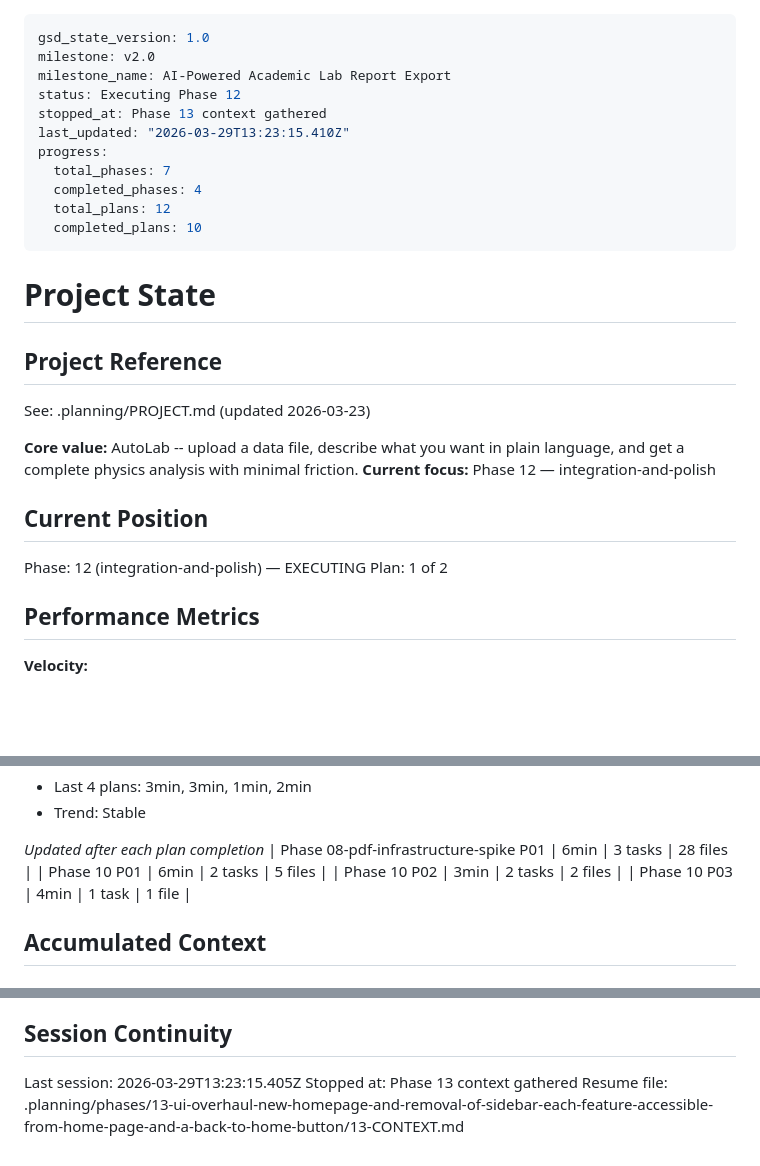
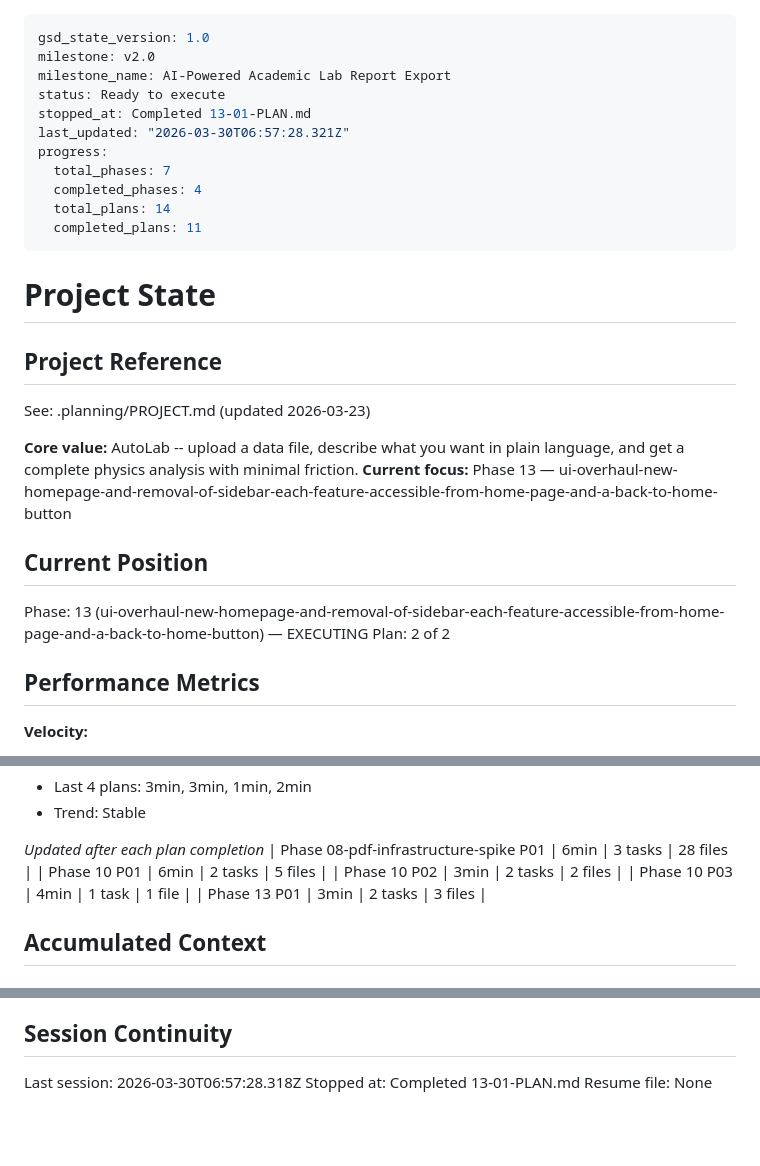
Before and after one commit to tauly420/antigravity-tau, a Markdown page: .planning/STATE.md, 3 parts joined by grey strips. Rendered like a GitHub page; blank space fills up the shorter version.

```diff
--- a/.planning/STATE.md
+++ b/.planning/STATE.md
@@ -2,14 +2,14 @@
 gsd_state_version: 1.0
 milestone: v2.0
 milestone_name: AI-Powered Academic Lab Report Export
-status: Executing Phase 12
-stopped_at: Phase 13 context gathered
-last_updated: "2026-03-29T13:23:15.410Z"
+status: Ready to execute
+stopped_at: Completed 13-01-PLAN.md
+last_updated: "2026-03-30T06:57:28.321Z"
 progress:
   total_phases: 7
   completed_phases: 4
-  total_plans: 12
-  completed_plans: 10
+  total_plans: 14
+  completed_plans: 11
 ---
 
 # Project State
@@ -19,12 +19,12 @@ progress:
 See: .planning/PROJECT.md (updated 2026-03-23)
 
 **Core value:** AutoLab -- upload a data file, describe what you want in plain language, and get a complete physics analysis with minimal friction.
-**Current focus:** Phase 12 — integration-and-polish
+**Current focus:** Phase 13 — ui-overhaul-new-homepage-and-removal-of-sidebar-each-feature-accessible-from-home-page-and-a-back-to-home-button
 
 ## Current Position
 
-Phase: 12 (integration-and-polish) — EXECUTING
-Plan: 1 of 2
+Phase: 13 (ui-overhaul-new-homepage-and-removal-of-sidebar-each-feature-accessible-from-home-page-and-a-back-to-home-button) — EXECUTING
+Plan: 2 of 2
 
 ## Performance Metrics
 
@@ -51,6 +51,7 @@ Plan: 1 of 2
 | Phase 10 P01 | 6min | 2 tasks | 5 files |
 | Phase 10 P02 | 3min | 2 tasks | 2 files |
 | Phase 10 P03 | 4min | 1 task | 1 file |
+| Phase 13 P01 | 3min | 2 tasks | 3 files |
 
 ## Accumulated Context
 
@@ -89,6 +91,6 @@ None yet.
 
 ## Session Continuity
 
-Last session: 2026-03-29T13:23:15.405Z
-Stopped at: Phase 13 context gathered
-Resume file: .planning/phases/13-ui-overhaul-new-homepage-and-removal-of-sidebar-each-feature-accessible-from-home-page-and-a-back-to-home-button/13-CONTEXT.md
+Last session: 2026-03-30T06:57:28.318Z
+Stopped at: Completed 13-01-PLAN.md
+Resume file: None
```
Also changed, not shown: other parts of .planning/STATE.md (+1 -0 lines), .planning/ROADMAP.md (+20 -0 lines), 1 other file.
